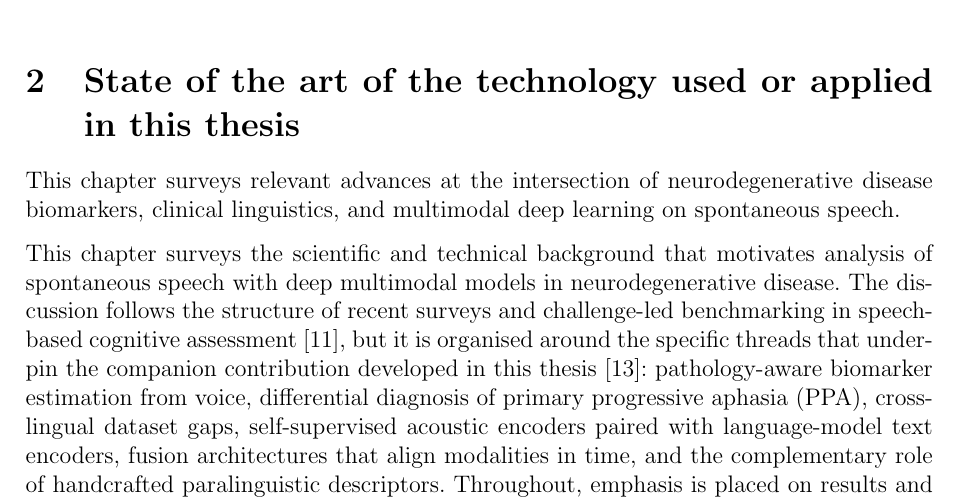
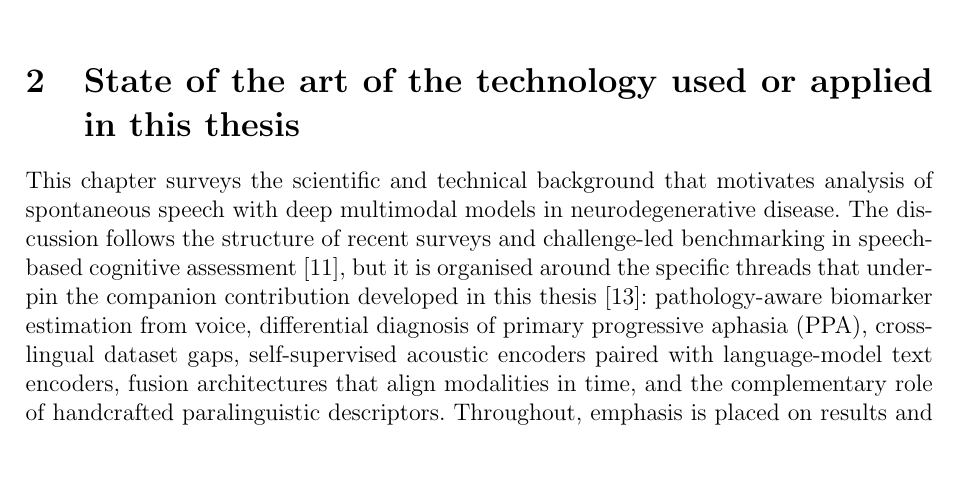
Before and after one commit to estevE11/tfm-doc, a LaTeX document (main.tex): part of page 9 of 48, cut so that both start at the same text, the shorter picture padded with empty space. Compiled offline with pdfLaTeX.

Commit message:
SOTA: remove duplicated chapter-opening sentence
The chapter had two back-to-back "This chapter surveys ..." sentences:
a one-line lead-in in main.tex and the opening line of
state_of_the_art.tex. Drop the redundant main.tex lead-in so the chapter
flows straight into the SOTA file's own opening paragraph.

Co-Authored-By: Claude Opus 4.8 <noreply@anthropic.com>

```diff
--- a/main.tex
+++ b/main.tex
@@ -68,8 +68,6 @@ Speech is an attractive non-invasive biomarker for neurodegenerative disease, bu
 %%% StateOfTheArt %%%
 \clearpage\section{State of the art of the technology used or applied in this thesis}
 \label{sec:sota}
-
-This chapter surveys relevant advances at the intersection of neurodegenerative disease biomarkers, clinical linguistics, and multimodal deep learning on spontaneous speech.
 
 \input{state_of_the_art}
 
```
Also changed, not shown: 1 other file.
